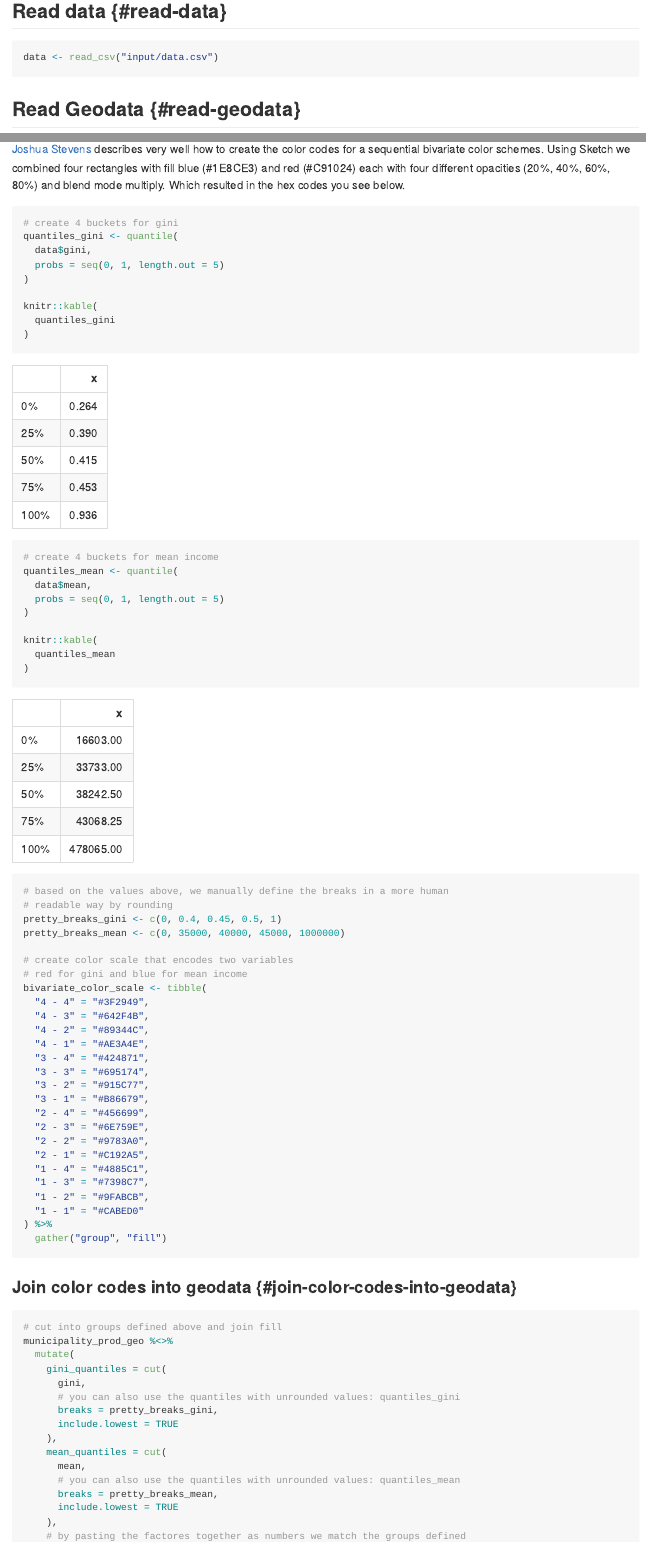
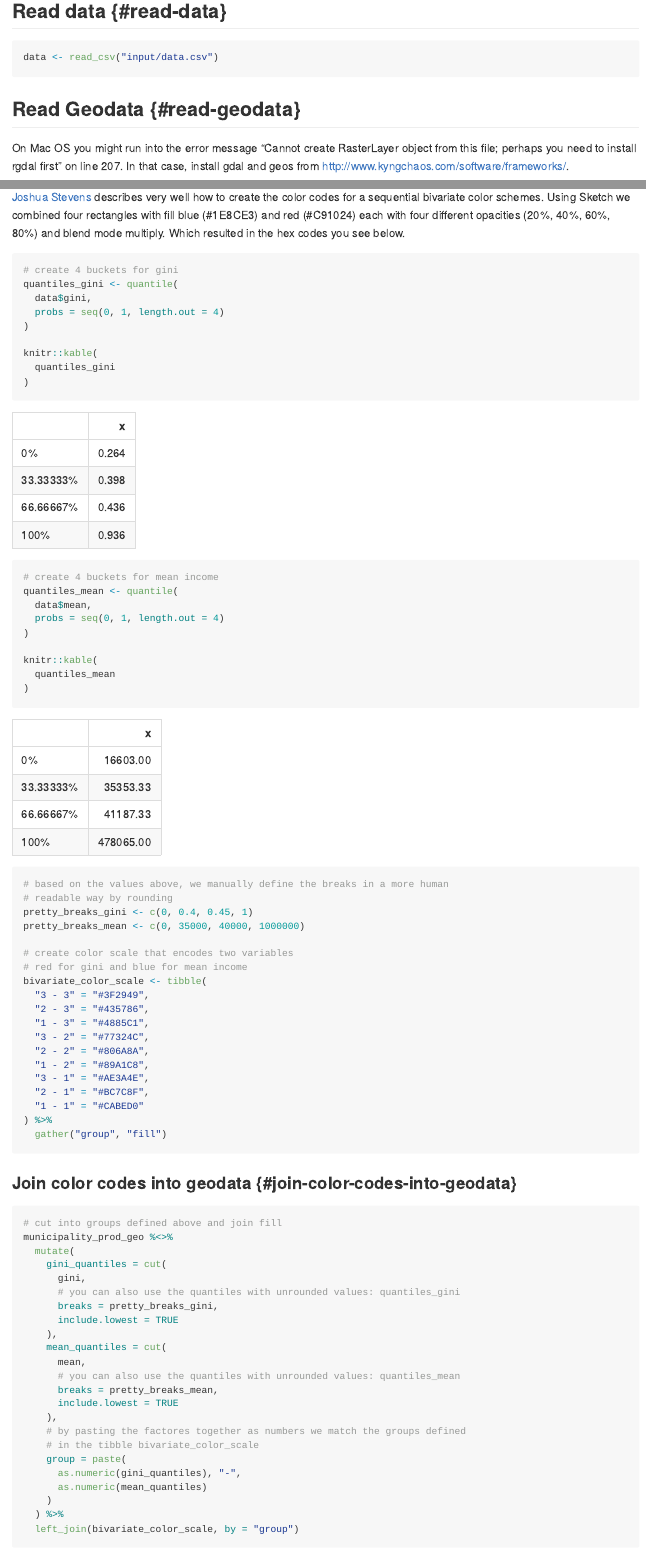
Before and after one commit to grssnbchr/bivariate-maps-ggplot2-sf, an R Markdown document (analysis/index.Rmd): the page in a window 1100 px wide, from 3750 px down, and a second part further down, joined at a grey line. Rendered offline with R 4.5, knitr and Pandoc, with nearby package versions; some code elsewhere in the file could not run offline; long lines of code are wrapped; common packages that the code uses without loading them are loaded.

Commit message:
reduced color scale to 9 areas instead of 16 and added scale.png to input as reference

````diff
--- a/analysis/index.Rmd
+++ b/analysis/index.Rmd
@@ -183,6 +183,9 @@ data <- read_csv("input/data.csv")
 
 ## Read Geodata
 
+On Mac OS you might run into the error message "Cannot create RasterLayer object from this file; perhaps you need to
+install rgdal first" on line 207. In that case, install gdal and geos from <http://www.kyngchaos.com/software/frameworks/>.
+
 ```{r read in shape files}
 
 # read municipality borders from 2015 (2324 municipalities)
@@ -312,7 +315,7 @@ ggplot(
 # create 4 buckets for gini
 quantiles_gini <- quantile(
   data$gini,
-  probs = seq(0, 1, length.out = 5)
+  probs = seq(0, 1, length.out = 4)
 )
 
 knitr::kable(
@@ -322,7 +325,7 @@ knitr::kable(
 # create 4 buckets for mean income
 quantiles_mean <- quantile(
   data$mean,
-  probs = seq(0, 1, length.out = 5)
+  probs = seq(0, 1, length.out = 4)
 )
 
 knitr::kable(
@@ -331,27 +334,20 @@ knitr::kable(
 
 # based on the values above, we manually define the breaks in a more human
 # readable way by rounding
-pretty_breaks_gini <- c(0, 0.4, 0.45, 0.5, 1)
-pretty_breaks_mean <- c(0, 35000, 40000, 45000, 1000000)
+pretty_breaks_gini <- c(0, 0.4, 0.45, 1)
+pretty_breaks_mean <- c(0, 35000, 40000, 1000000)
 
 # create color scale that encodes two variables
 # red for gini and blue for mean income
 bivariate_color_scale <- tibble(
-  "4 - 4" = "#3F2949",
-  "4 - 3" = "#642F4B",
-  "4 - 2" = "#89344C",
-  "4 - 1" = "#AE3A4E",
-  "3 - 4" = "#424871",
-  "3 - 3" = "#695174",
-  "3 - 2" = "#915C77",
-  "3 - 1" = "#B86679",
-  "2 - 4" = "#456699",
-  "2 - 3" = "#6E759E",
-  "2 - 2" = "#9783A0",
-  "2 - 1" = "#C192A5",
-  "1 - 4" = "#4885C1",
-  "1 - 3" = "#7398C7",
-  "1 - 2" = "#9FABCB",
+  "3 - 3" = "#3F2949",
+  "2 - 3" = "#435786",
+  "1 - 3" = "#4885C1",
+  "3 - 2" = "#77324C",
+  "2 - 2" = "#806A8A",
+  "1 - 2" = "#89A1C8",
+  "3 - 1" = "#AE3A4E",
+  "2 - 1" = "#BC7C8F",
   "1 - 1" = "#CABED0"
 ) %>%
   gather("group", "fill")
````
Also changed, not shown: analysis/input/scale.png (added).
